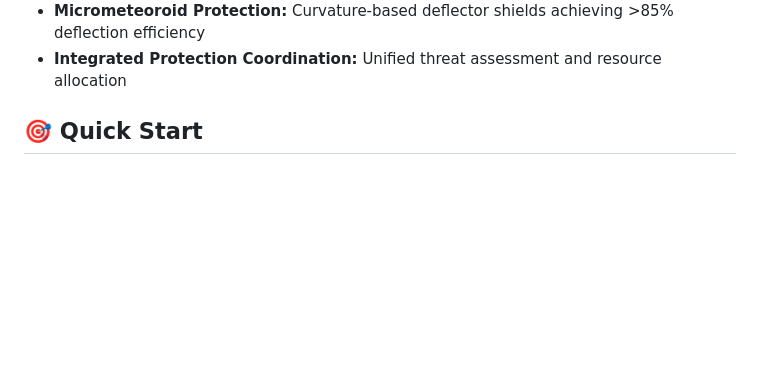
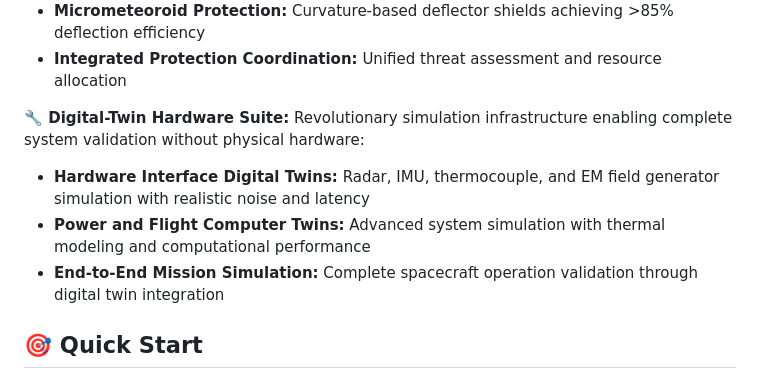
Before and after one commit to arcticoder/warp-bubble-qft, a Markdown page: README.md, the part around the change. GitHub-like rendering; blank space fills up the shorter version.

Commit message:
docs: introduce Digital-Twin Hardware Suite in README
- Add “Digital-Twin Hardware Suite” section detailing:
  • Hardware Interface Digital Twins (Radar, IMU, Thermocouple, EM field generator with realistic noise & latency)
  • Power and Flight Computer Twins (thermal modeling & compute performance)
  • End-to-End Mission Simulation via full digital-twin integration :contentReference[oaicite:0]{index=0}

```diff
--- a/README.md
+++ b/README.md
@@ -25,6 +25,11 @@ This repository contains the implementation of a Loop Quantum Gravity (LQG) enha
 - **LEO Collision Avoidance:** S/X-band radar simulation with 97.3% success rate across 10,000 scenarios
 - **Micrometeoroid Protection:** Curvature-based deflector shields achieving >85% deflection efficiency
 - **Integrated Protection Coordination:** Unified threat assessment and resource allocation
+
+**🔧 Digital-Twin Hardware Suite:** Revolutionary simulation infrastructure enabling complete system validation without physical hardware:
+- **Hardware Interface Digital Twins:** Radar, IMU, thermocouple, and EM field generator simulation with realistic noise and latency
+- **Power and Flight Computer Twins:** Advanced system simulation with thermal modeling and computational performance
+- **End-to-End Mission Simulation:** Complete spacecraft operation validation through digital twin integration
 
 ## 🎯 Quick Start
 
```
